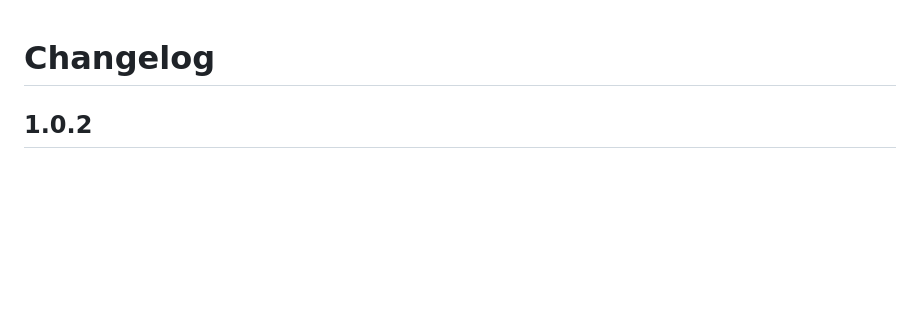
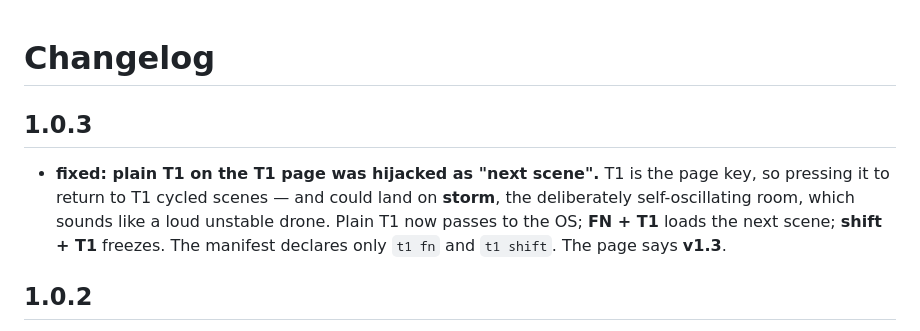
Before and after one commit to doo-nothing/sama, a Markdown page: CHANGELOG.md, the part around the change. Rendered like a GitHub page; blank space fills up the shorter version.

```diff
--- a/CHANGELOG.md
+++ b/CHANGELOG.md
@@ -1,4 +1,12 @@
 # Changelog
+
+## 1.0.3
+
+- **fixed: plain T1 on the T1 page was hijacked as "next scene".** T1 is the page key, so
+  pressing it to return to T1 cycled scenes — and could land on **storm**, the deliberately
+  self-oscillating room, which sounds like a loud unstable drone. Plain T1 now passes to the
+  OS; **FN + T1** loads the next scene; **shift + T1** freezes. The manifest declares only
+  `t1 fn` and `t1 shift`. The page says **v1.3**.
 
 ## 1.0.2
 
```
Also changed, not shown: README.md (+3 -3 lines), art/core.png, art/cross.png, art/macro.png, art/mod.png, art/niche.png, art/space.png, 4 other files.
